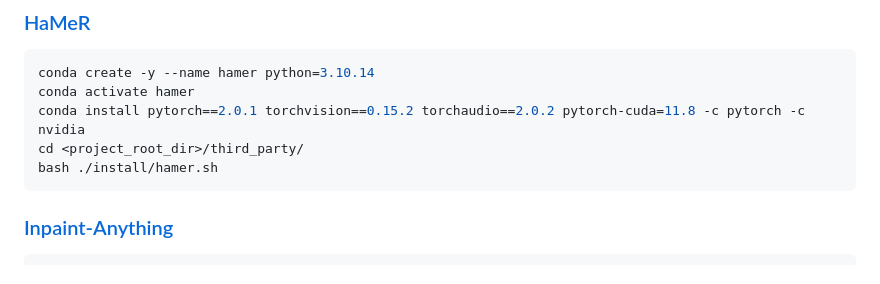
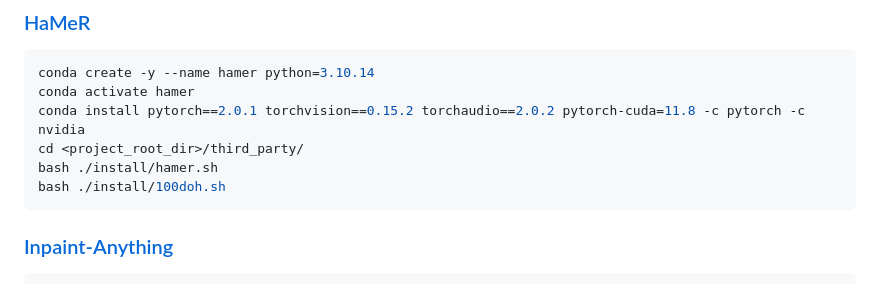
Before and after one commit to byran-wang/MagicHOI, a Markdown page: docs/custom.md, the part around the change. GitHub-like rendering.

Commit message:
[FIX] hamer installation which should include 100doh.sh installation.

````diff
--- a/docs/custom.md
+++ b/docs/custom.md
@@ -56,6 +56,7 @@ conda activate hamer
 conda install pytorch==2.0.1 torchvision==0.15.2 torchaudio==2.0.2 pytorch-cuda=11.8 -c pytorch -c nvidia
 cd <project_root_dir>/third_party/
 bash ./install/hamer.sh
+bash ./install/100doh.sh
 ```
 ### [Inpaint-Anything](https://github.com/geekyutao/Inpaint-Anything)
 
````
